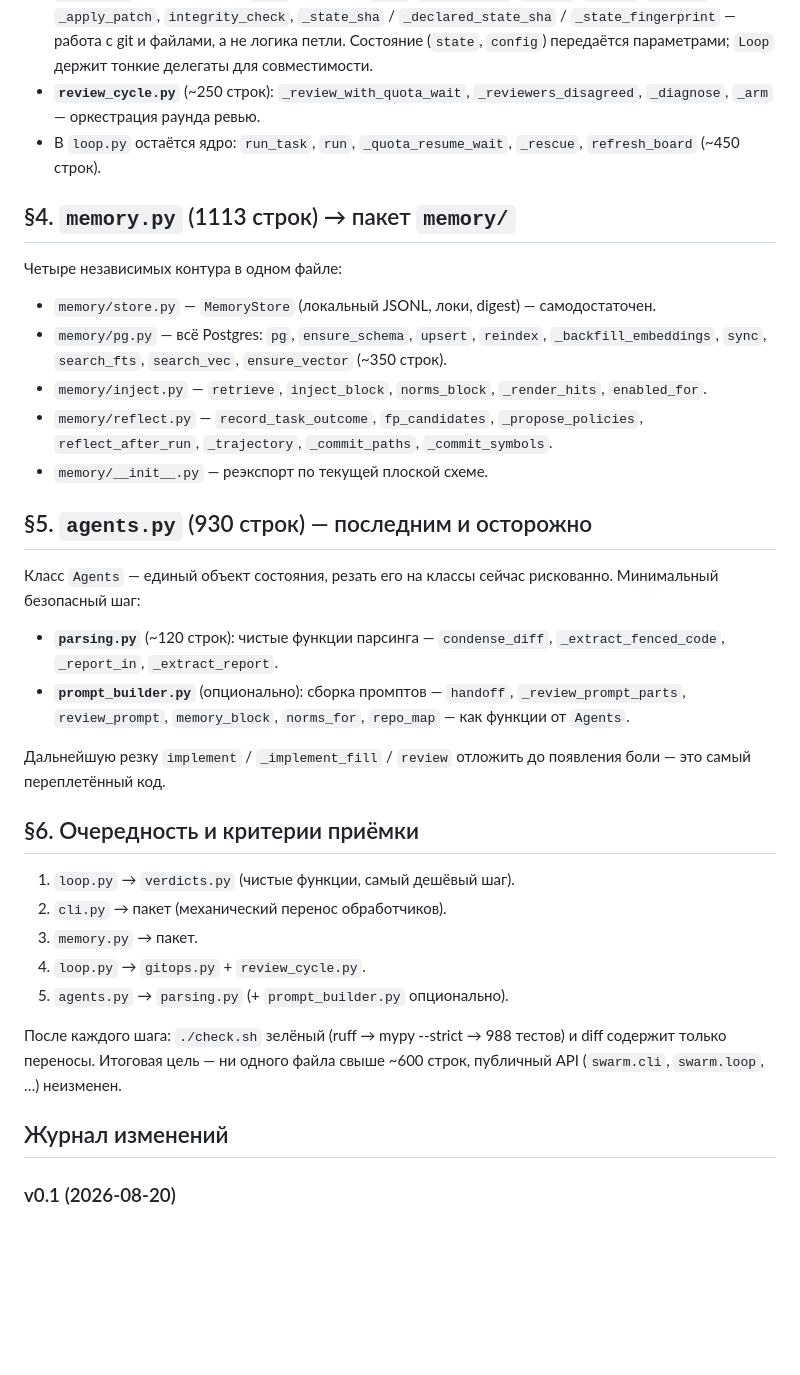
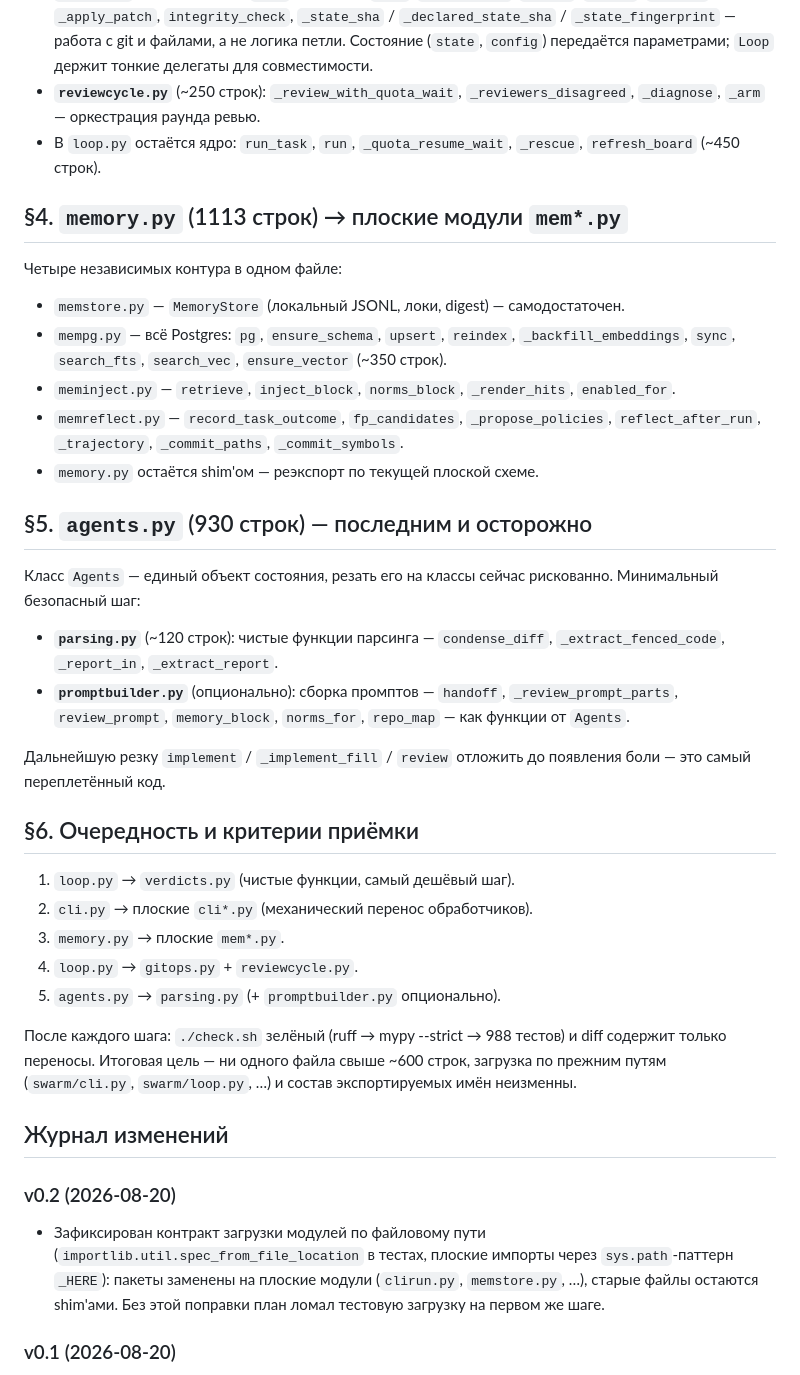
Before and after one commit to Orange-hanter/zairgrush, a Markdown page: 09-swarm-decomposition-plan.md, the part around one of its changes. Drawn GitHub-style; blank space fills up the shorter version.

```diff
--- a/09-swarm-decomposition-plan.md
+++ b/09-swarm-decomposition-plan.md
@@ -72,27 +80,27 @@ summary: >
   `_state_fingerprint` — работа с git и файлами, а не логика петли.
   Состояние (`state`, `config`) передаётся параметрами; `Loop` держит
   тонкие делегаты для совместимости.
-- **`review_cycle.py`** (~250 строк): `_review_with_quota_wait`,
+- **`reviewcycle.py`** (~250 строк): `_review_with_quota_wait`,
   `_reviewers_disagreed`, `_diagnose`, `_arm` — оркестрация раунда
   ревью.
 - В `loop.py` остаётся ядро: `run_task`, `run`, `_quota_resume_wait`,
   `_rescue`, `refresh_board` (~450 строк).
 
-## §4. `memory.py` (1113 строк) → пакет `memory/`
+## §4. `memory.py` (1113 строк) → плоские модули `mem*.py`
 
 Четыре независимых контура в одном файле:
 
-- `memory/store.py` — `MemoryStore` (локальный JSONL, локи, digest) —
+- `memstore.py` — `MemoryStore` (локальный JSONL, локи, digest) —
   самодостаточен.
-- `memory/pg.py` — всё Postgres: `pg`, `ensure_schema`, `upsert`,
+- `mempg.py` — всё Postgres: `pg`, `ensure_schema`, `upsert`,
   `reindex`, `_backfill_embeddings`, `sync`, `search_fts`, `search_vec`,
   `ensure_vector` (~350 строк).
-- `memory/inject.py` — `retrieve`, `inject_block`, `norms_block`,
+- `meminject.py` — `retrieve`, `inject_block`, `norms_block`,
   `_render_hits`, `enabled_for`.
-- `memory/reflect.py` — `record_task_outcome`, `fp_candidates`,
+- `memreflect.py` — `record_task_outcome`, `fp_candidates`,
   `_propose_policies`, `reflect_after_run`, `_trajectory`,
   `_commit_paths`, `_commit_symbols`.
-- `memory/__init__.py` — реэкспорт по текущей плоской схеме.
+- `memory.py` остаётся shim'ом — реэкспорт по текущей плоской схеме.
 
 ## §5. `agents.py` (930 строк) — последним и осторожно
 
@@ -102,7 +110,7 @@ summary: >
 - **`parsing.py`** (~120 строк): чистые функции парсинга —
   `condense_diff`, `_extract_fenced_code`, `_report_in`,
   `_extract_report`.
-- **`prompt_builder.py`** (опционально): сборка промптов — `handoff`,
+- **`promptbuilder.py`** (опционально): сборка промптов — `handoff`,
   `_review_prompt_parts`, `review_prompt`, `memory_block`, `norms_for`,
   `repo_map` — как функции от `Agents`.
 
@@ -112,17 +120,25 @@ summary: >
 ## §6. Очередность и критерии приёмки
 
 1. `loop.py` → `verdicts.py` (чистые функции, самый дешёвый шаг).
-2. `cli.py` → пакет (механический перенос обработчиков).
-3. `memory.py` → пакет.
-4. `loop.py` → `gitops.py` + `review_cycle.py`.
-5. `agents.py` → `parsing.py` (+ `prompt_builder.py` опционально).
+2. `cli.py` → плоские `cli*.py` (механический перенос обработчиков).
+3. `memory.py` → плоские `mem*.py`.
+4. `loop.py` → `gitops.py` + `reviewcycle.py`.
+5. `agents.py` → `parsing.py` (+ `promptbuilder.py` опционально).
 
 После каждого шага: `./check.sh` зелёный (ruff → mypy --strict → 988
 тестов) и diff содержит только переносы. Итоговая цель — ни одного файла
-свыше ~600 строк, публичный API (`swarm.cli`, `swarm.loop`, …)
-неизменен.
+свыше ~600 строк, загрузка по прежним путям (`swarm/cli.py`,
+`swarm/loop.py`, …) и состав экспортируемых имён неизменны.
 
 ## Журнал изменений
+
+### v0.2 (2026-08-20)
+
+- Зафиксирован контракт загрузки модулей по файловому пути
+  (`importlib.util.spec_from_file_location` в тестах, плоские импорты
+  через `sys.path`-паттерн `_HERE`): пакеты заменены на плоские модули
+  (`clirun.py`, `memstore.py`, …), старые файлы остаются shim'ами.
+  Без этой поправки план ломал тестовую загрузку на первом же шаге.
 
 ### v0.1 (2026-08-20)
 
```
Also changed, not shown: other parts of 09-swarm-decomposition-plan.md (+24 -16 lines).
